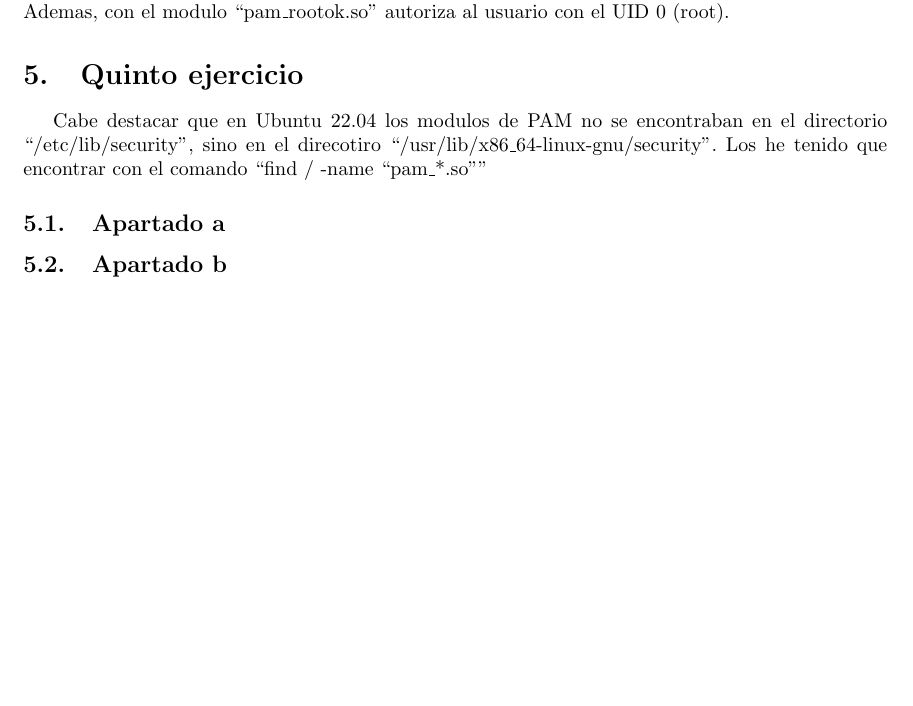
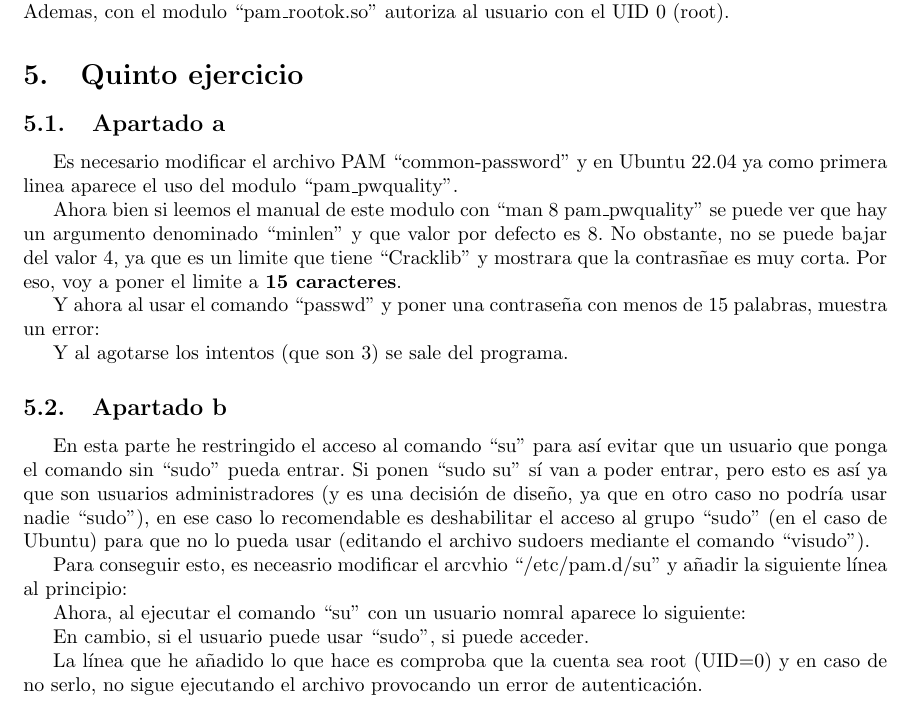
Before and after one commit to amt911/UGR-SSO-Practicas, a LaTeX document (plantilla.tex): part of page 4 of 4, cut so that both start at the same text, the shorter picture padded with empty space. Compiled offline with pdfLaTeX.

Commit message:
Acabado el ejercicio 5

```diff
--- a/plantilla.tex
+++ b/plantilla.tex
@@ -199,11 +199,37 @@ La funcion de la linea 12 es de permitir al superusuario cambiar la shell sin se
 
 
 \section{Quinto ejercicio}
-Cabe destacar que en Ubuntu 22.04 los modulos de PAM no se encontraban en el directorio ``/etc/lib/security'', sino en el direcotiro ``/usr/lib/x86\_64-linux-gnu/security''. Los he tenido que encontrar con el comando ``find / -name ``pam\_*.so''''
+%Cabe destacar que en Ubuntu 22.04 los modulos de PAM no se encontraban en el directorio ``/etc/lib/security'', sino en el direcotiro ``/usr/lib/x86\_64-linux-gnu/security''. Los he tenido que encontrar con el comando ``find / -name ``pam\_*.so''''
 
 %imagen de la salida
 \subsection{Apartado a}
+Es necesario modificar el archivo PAM ``common-password'' y en Ubuntu 22.04 ya como primera linea aparece el uso del modulo ``pam\_pwquality''.
 
+Ahora bien si leemos el manual de este modulo con ``man 8 pam\_pwquality'' se puede ver que hay un argumento denominado ``minlen'' y que valor por defecto es 8. No obstante, no se puede bajar del valor 4, ya que es un limite que tiene ``Cracklib'' y mostrara que la contrasñae es muy corta. Por eso, voy a poner el limite a \textbf{15 caracteres}.
+
+%foto del argumento modificado de common-password
+
+Y ahora al usar el comando ``passwd'' y poner una contraseña con menos de 15 palabras, muestra un error:
+
+%imagen del error de passwd
+
+Y al agotarse los intentos (que son 3) se sale del programa.
 \subsection{Apartado b}
+En esta parte he restringido el acceso al comando ``su'' para así evitar que un usuario que ponga el comando sin ``sudo'' pueda entrar. Si ponen ``sudo su'' sí van a poder entrar, pero esto es así ya que son usuarios administradores (y es una decisión de diseño, ya que en otro caso no podría usar nadie ``sudo''), en ese caso lo recomendable es deshabilitar el acceso al grupo ``sudo'' (en el caso de Ubuntu) para que no lo pueda usar (editando el archivo sudoers mediante el comando ``visudo'').
 
+Para conseguir esto, es neceasrio modificar el arcvhio ``/etc/pam.d/su'' y añadir la siguiente línea al principio:
+
+%foto de la linea de /etc/pam/su
+
+Ahora, al ejecutar el comando ``su'' con un usuario nomral aparece lo siguiente:
+
+%foto de fallo de autenticacion
+
+
+En cambio, si el usuario puede usar ``sudo'', si puede acceder.
+
+%foto del usuario prueba que no puede entrar
+%caption: el usuario que se ha creado en esta practica no tiene permisos de sudo y por tanto no puede entrar de ninguna manera
+
+La línea que he añadido lo que hace es comproba que la cuenta sea root (UID=0) y en caso de no serlo, no sigue ejecutando el archivo provocando un error de autenticación.
 \end{document}
```
Also changed, not shown: plantilla.pdf.
